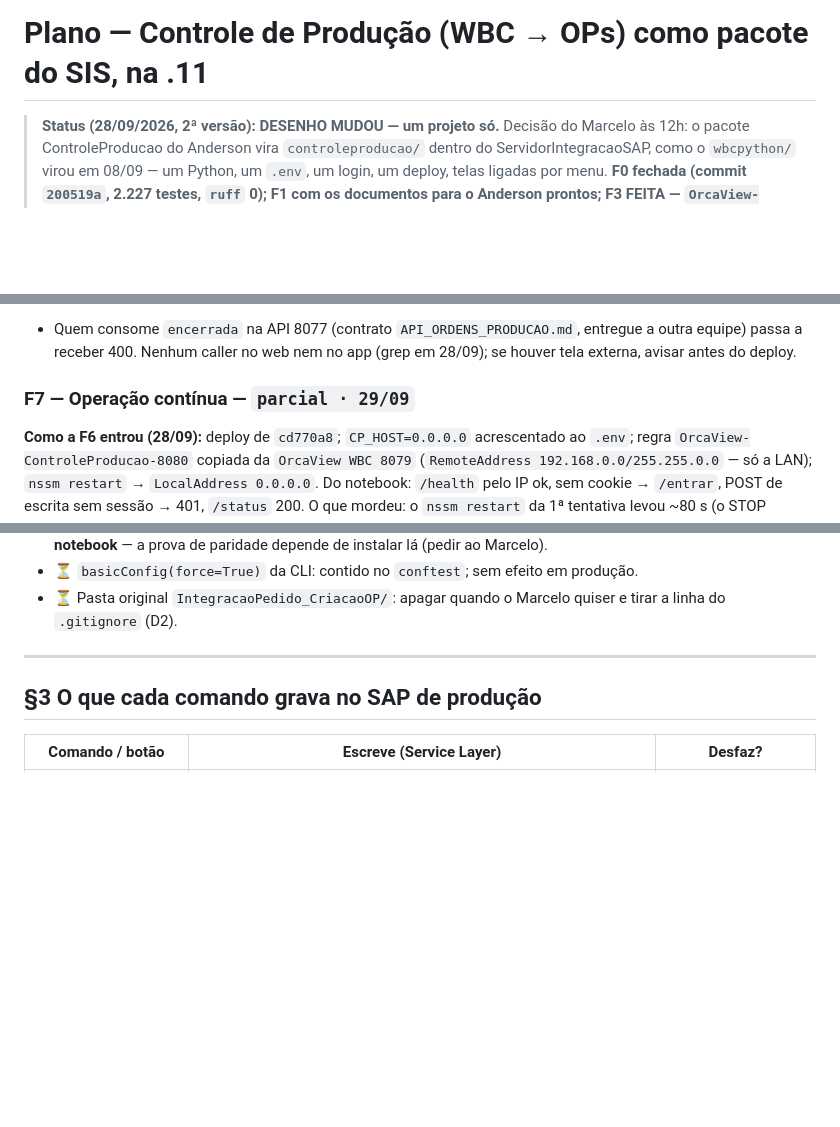
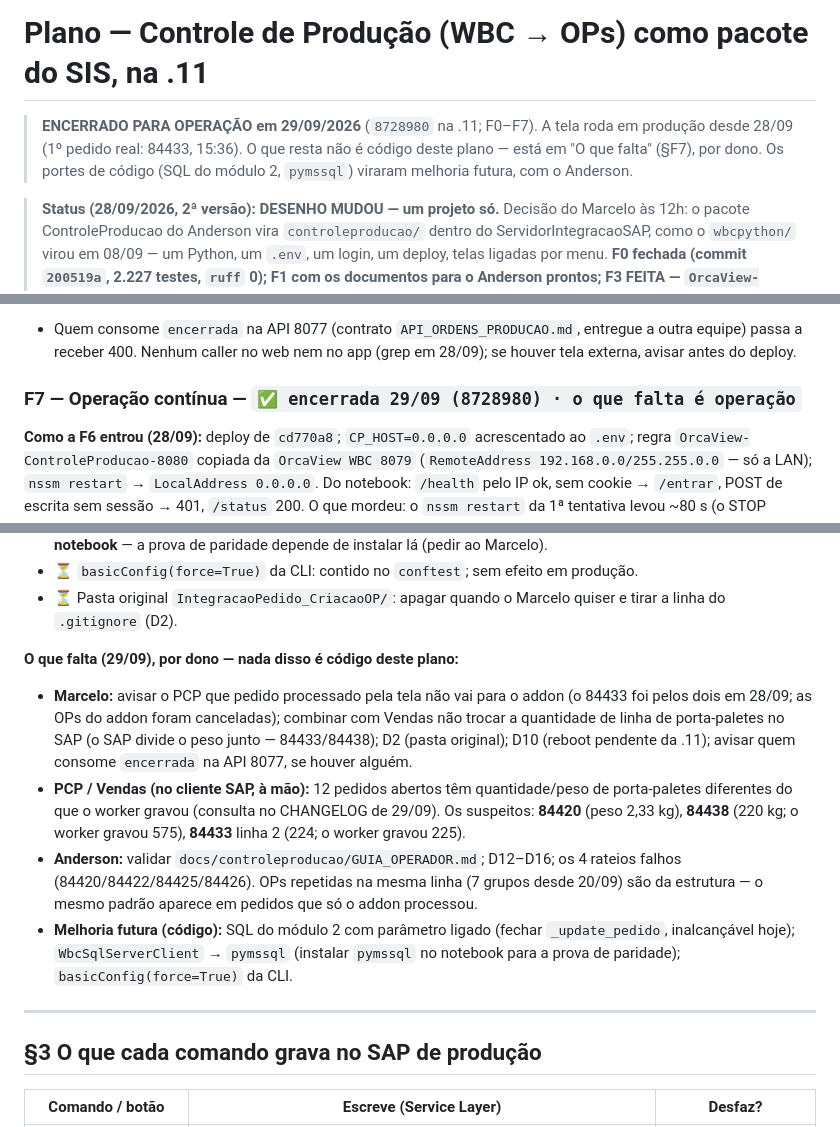
Before and after one commit to MarceloProjetos/oportunidade_wbc, a Markdown page: docs/PLANO_CONTROLE_PRODUCAO_11.md, 3 parts joined by grey strips. Rendered like a GitHub page; blank space fills up the shorter version.

```diff
--- a/docs/PLANO_CONTROLE_PRODUCAO_11.md
+++ b/docs/PLANO_CONTROLE_PRODUCAO_11.md
@@ -1,4 +1,10 @@
 # Plano — Controle de Produção (WBC → OPs) como pacote do SIS, na .11
+
+> **ENCERRADO PARA OPERAÇÃO em 29/09/2026** (`8728980` na .11; F0–F7). A tela roda em
+> produção desde 28/09 (1º pedido real: 84433, 15:36). O que resta não é código deste plano —
+> está em "O que falta" (§F7), por dono. Os portes de código (SQL do módulo 2, `pymssql`)
+> viraram melhoria futura, com o Anderson.
+
 
 > **Status (28/09/2026, 2ª versão): DESENHO MUDOU — um projeto só.** Decisão do Marcelo
 > às 12h: o pacote ControleProducao do Anderson vira `controleproducao/` dentro do
@@ -406,7 +412,7 @@ nssm restart OrcaView-ControleProducao; Start-Sleep 4; Get-NetTCPConnection -Loc
   entregue a outra equipe) passa a receber 400.</span> Nenhum caller no web nem no app
   (grep em 28/09); se houver tela externa, avisar antes do deploy.
 
-### F7 — Operação contínua — `parcial · 29/09`
+### F7 — Operação contínua — `✅ encerrada 29/09 (8728980) · o que falta é operação`
 
 **Como a F6 entrou (28/09):** deploy de `cd770a8`; `CP_HOST=0.0.0.0` acrescentado ao `.env`;
 regra `OrcaView-ControleProducao-8080` copiada da `OrcaView WBC 8079` (`RemoteAddress
@@ -430,6 +436,24 @@ esperou o uvicorn) e a 8080 ficou fora nesse intervalo — esperar o `/health` a
 - ⏳ `basicConfig(force=True)` da CLI: contido no `conftest`; sem efeito em produção.
 - ⏳ Pasta original `IntegracaoPedido_CriacaoOP/`: apagar quando o Marcelo quiser e tirar a
   linha do `.gitignore` (D2).
+
+**O que falta (29/09), por dono — nada disso é código deste plano:**
+
+- **Marcelo:** avisar o PCP que pedido processado pela tela não vai para o addon (o 84433 foi
+  pelos dois em 28/09; as OPs do addon foram canceladas); combinar com Vendas não trocar a
+  quantidade de linha de porta-paletes no SAP (o SAP divide o peso junto — 84433/84438); D2
+  (pasta original); D10 (reboot pendente da .11); avisar quem consome `encerrada` na API 8077,
+  se houver alguém.
+- **PCP / Vendas (no cliente SAP, à mão):** 12 pedidos abertos têm quantidade/peso de
+  porta-paletes diferentes do que o worker gravou (consulta no CHANGELOG de 29/09). Os
+  suspeitos: **84420** (peso 2,33 kg), **84438** (220 kg; o worker gravou 575), **84433** linha 2
+  (224; o worker gravou 225).
+- **Anderson:** validar `docs/controleproducao/GUIA_OPERADOR.md`; D12–D16; os 4 rateios falhos
+  (84420/84422/84425/84426). OPs repetidas na mesma linha (7 grupos desde 20/09) são da
+  estrutura — o mesmo padrão aparece em pedidos que só o addon processou.
+- **Melhoria futura (código):** SQL do módulo 2 com parâmetro ligado (fechar `_update_pedido`,
+  inalcançável hoje); `WbcSqlServerClient` → `pymssql` (instalar `pymssql` no notebook para a
+  prova de paridade); `basicConfig(force=True)` da CLI.
 
 ---
 
```
Also changed, not shown: CHANGELOG.md (+19 -2 lines).
